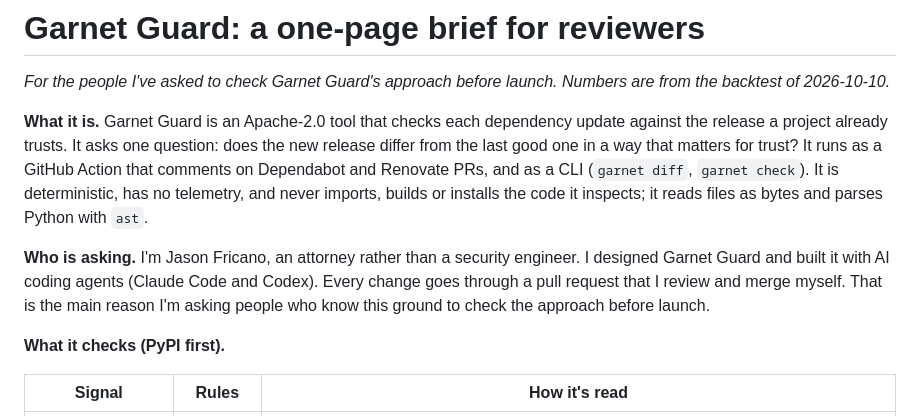
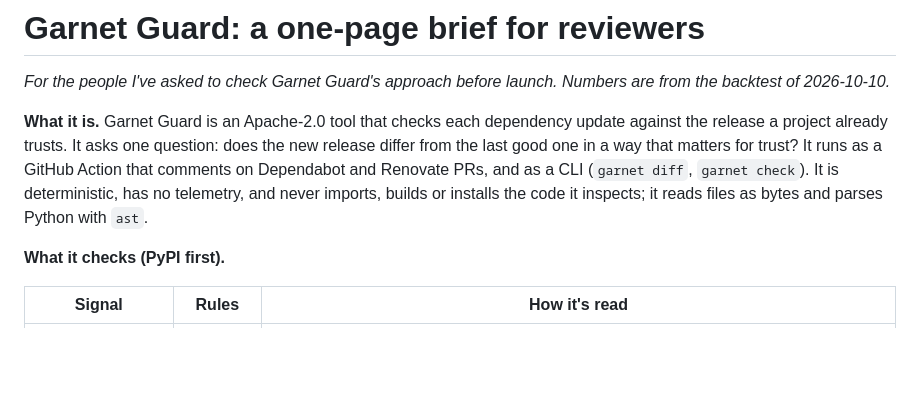
Before and after one commit to Orca-Solutions/garnet-guard, a Markdown page: docs/expert-brief.md, the part around the change. Drawn GitHub-style; blank space fills up the shorter version.

```diff
--- a/docs/expert-brief.md
+++ b/docs/expert-brief.md
@@ -3,8 +3,6 @@
 *For the people I've asked to check Garnet Guard's approach before launch. Numbers are from the backtest of 2026-10-10.*
 
 **What it is.** Garnet Guard is an Apache-2.0 tool that checks each dependency update against the release a project already trusts. It asks one question: does the new release differ from the last good one in a way that matters for trust? It runs as a GitHub Action that comments on Dependabot and Renovate PRs, and as a CLI (`garnet diff`, `garnet check`). It is deterministic, has no telemetry, and never imports, builds or installs the code it inspects; it reads files as bytes and parses Python with `ast`.
-
-**Who is asking.** I'm Jason Fricano, an attorney rather than a security engineer. I designed Garnet Guard and built it with AI coding agents (Claude Code and Codex). Every change goes through a pull request that I review and merge myself. That is the main reason I'm asking people who know this ground to check the approach before launch.
 
 **What it checks (PyPI first).**
 
```
